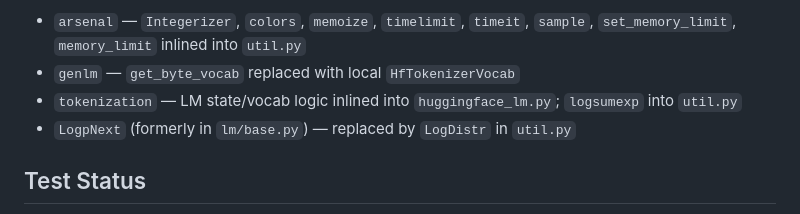
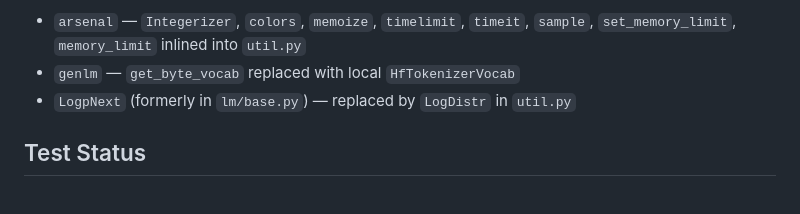
Before and after one commit to timvieira/transduction, a Markdown page: CLAUDE.md, the part around the change. Drawn GitHub-style.

Commit message:
Remove tokenization from eliminated deps in CLAUDE.md
Co-Authored-By: Claude Opus 4.6 <noreply@anthropic.com>

```diff
--- a/CLAUDE.md
+++ b/CLAUDE.md
@@ -99,7 +99,6 @@ Optional deps:
 Eliminated deps (previously external, now inlined):
 - `arsenal` — `Integerizer`, `colors`, `memoize`, `timelimit`, `timeit`, `sample`, `set_memory_limit`, `memory_limit` inlined into `util.py`
 - `genlm` — `get_byte_vocab` replaced with local `HfTokenizerVocab`
-- `tokenization` — LM state/vocab logic inlined into `huggingface_lm.py`; `logsumexp` into `util.py`
 - `LogpNext` (formerly in `lm/base.py`) — replaced by `LogDistr` in `util.py`
 
 ## Test Status
```
